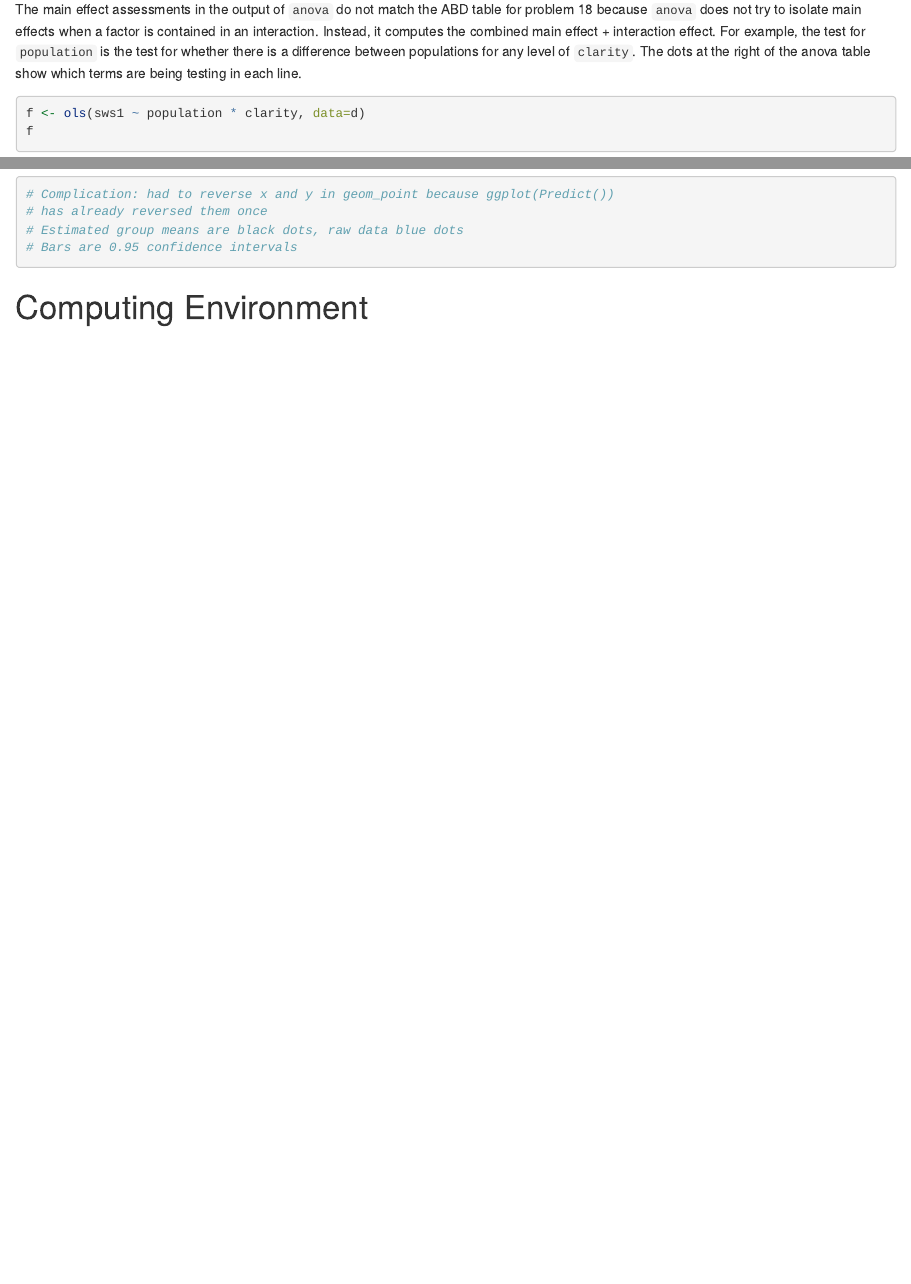
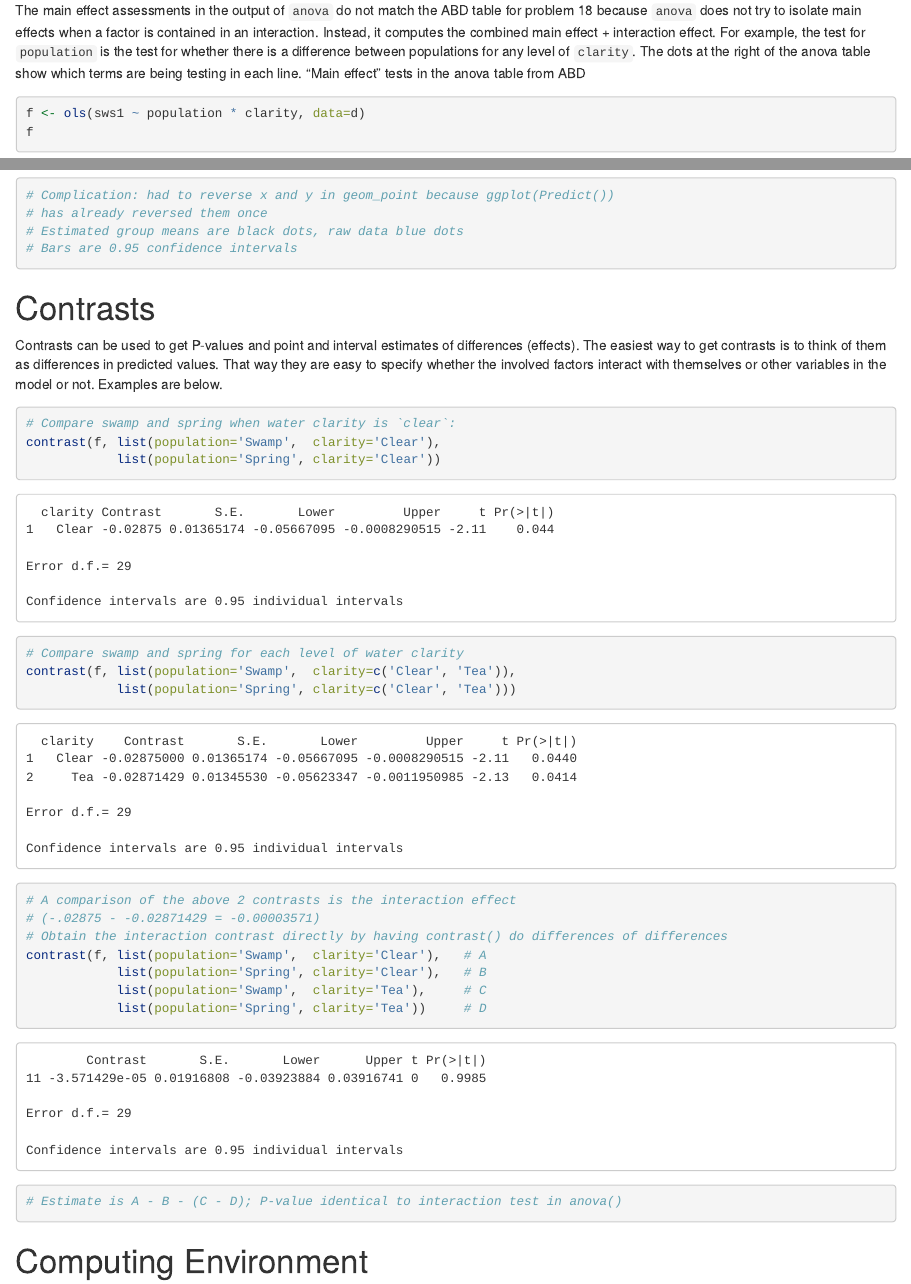
Before and after one commit to harrelfe/rscripts, an R Markdown document (abd18-18.Rmd): the page in a window 1100 px wide, from 1660 px down before the commit and from 1680 px down after it, so that both start at the same text, and a second part further down, joined at a grey line. Rendered offline with R 4.5, knitr and Pandoc, with nearby package versions; some code elsewhere in the file could not run offline; common packages that the code uses without loading them are loaded.

Commit message:
added contrast examples

````diff
--- a/abd18-18.Rmd
+++ b/abd18-18.Rmd
@@ -65,7 +65,7 @@ dd <- datadist(d); options(datadist='dd')
 ```
 
 # Anova Model
-The main effect assessments in the output of `anova` do not match the ABD table for problem 18 because `anova` does not try to isolate main effects when a factor is contained in an interaction.  Instead, it computes the combined main effect + interaction effect.  For example, the test for `population` is the test for whether there is a difference between populations for any level of `clarity`.  The dots at the right of the anova table show which terms are being testing in each line.
+The main effect assessments in the output of `anova` do not match the ABD table for problem 18 because `anova` does not try to isolate main effects when a factor is contained in an interaction.  Instead, it computes the combined main effect + interaction effect.  For example, the test for `population` is the test for whether there is a difference between populations for any level of `clarity`.  The dots at the right of the anova table show which terms are being testing in each line.  "Main effect" tests in the anova table from ABD
 ```{r fit,h=1.5,w=5.5}
 f <- ols(sws1 ~ population * clarity, data=d)
 f
@@ -81,6 +81,25 @@ ggplot(p, groups=FALSE) +
 # Bars are 0.95 confidence intervals
 ```
 
+# Contrasts
+Contrasts can be used to get P-values and point and interval estimates of differences (effects).  The easiest way to get contrasts is to think of them as differences in predicted values.  That way they are easy to specify whether the involved factors interact with themselves or other variables in the model or not.  Examples are below.
+```{r contrasts}
+# Compare swamp and spring when water clarity is `clear`:
+contrast(f, list(population='Swamp',  clarity='Clear'),
+            list(population='Spring', clarity='Clear'))
+# Compare swamp and spring for each level of water clarity
+contrast(f, list(population='Swamp',  clarity=c('Clear', 'Tea')),
+            list(population='Spring', clarity=c('Clear', 'Tea')))
+# A comparison of the above 2 contrasts is the interaction effect
+# (-.02875 - -0.02871429 = -0.00003571)
+# Obtain the interaction contrast directly by having contrast() do differences of differences
+contrast(f, list(population='Swamp',  clarity='Clear'),   # A
+            list(population='Spring', clarity='Clear'),   # B
+            list(population='Swamp',  clarity='Tea'),     # C
+            list(population='Spring', clarity='Tea'))     # D
+# Estimate is A - B - (C - D); P-value identical to interaction test in anova()
+```
+
 # Computing Environment
 ```{r rsession,echo=FALSE}
 si <- sessionInfo(); si$loadedOnly <- NULL
````
Also changed, not shown: abd18-18.html.
